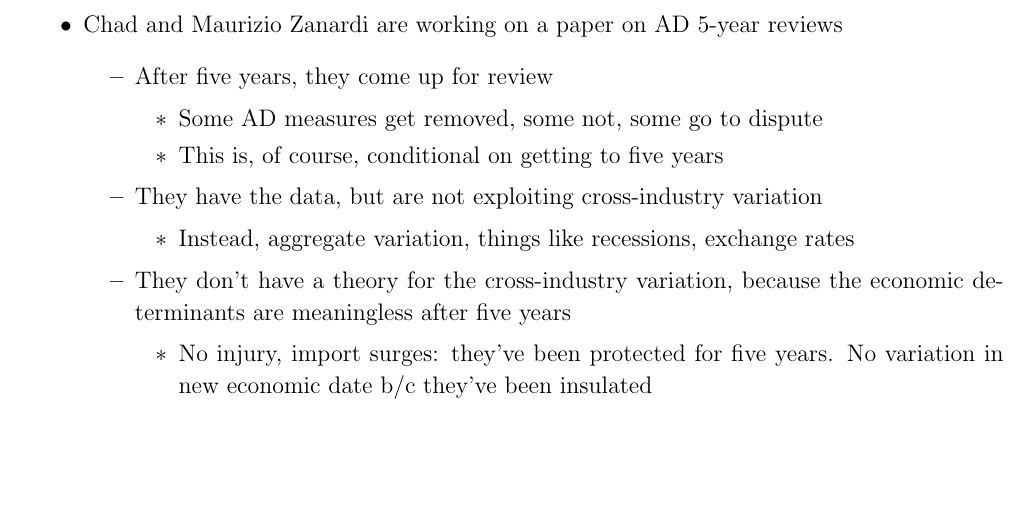
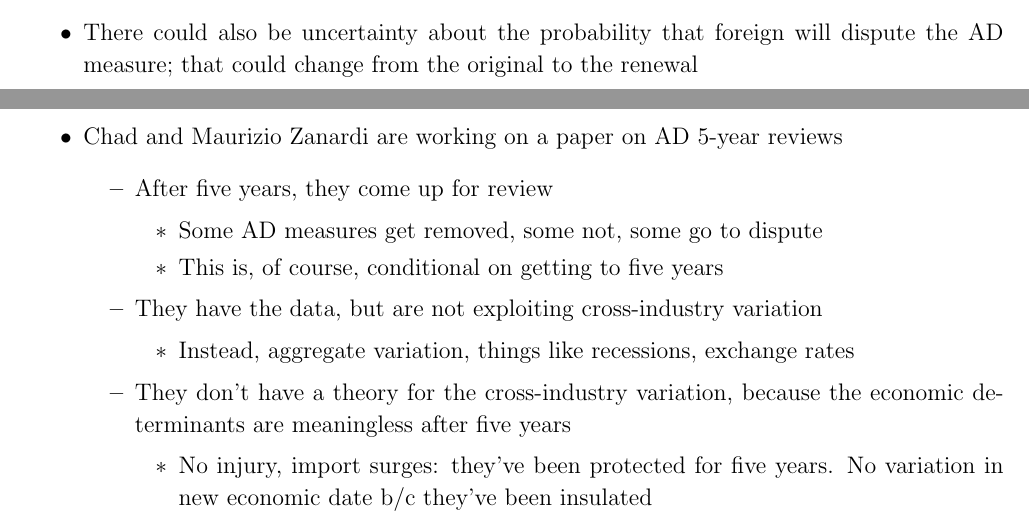
Before and after one commit to kbuzard/dispute-length, a LaTeX document (outline.tex): part of page 3 of 3 before the commit and two parts of pages 2 and 3 of 3 after it, the two joined at a grey line, cut at the place of the change, the shorter picture padded with empty space. Compiled offline with pdfLaTeX.

Commit message:
add note about uncertainty over retaliation to outline

```diff
--- a/outline.tex
+++ b/outline.tex
@@ -107,6 +107,7 @@ Median Legislator's Condition
 			\item If $\ga = 1$, would pick optimal tariff.
 			\item If $\ga$ is so low that $\tau^N < \tau^a$, then agreement will hold. If $\tau^a < \tau^{AD} < \tau^{AD}$, depends on which is closer in welfare terms
 		\end{itemize}
+	\item There could also be uncertainty about the probability that foreign will dispute the AD measure; that could change from the original to the renewal
 \end{itemize}
 
 \newpage
```
Also changed, not shown: outline.pdf.
